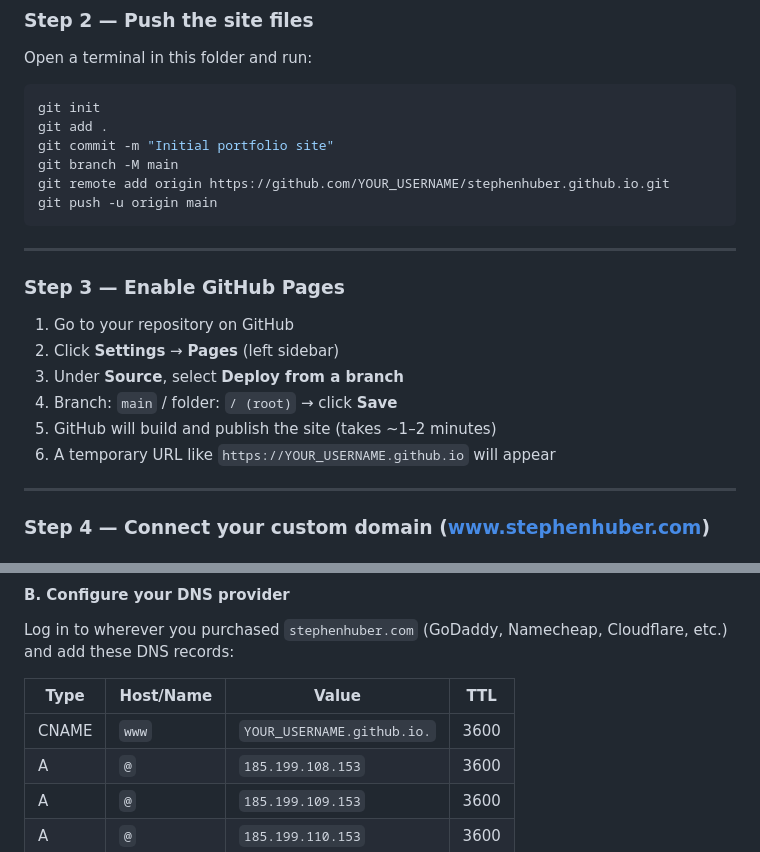
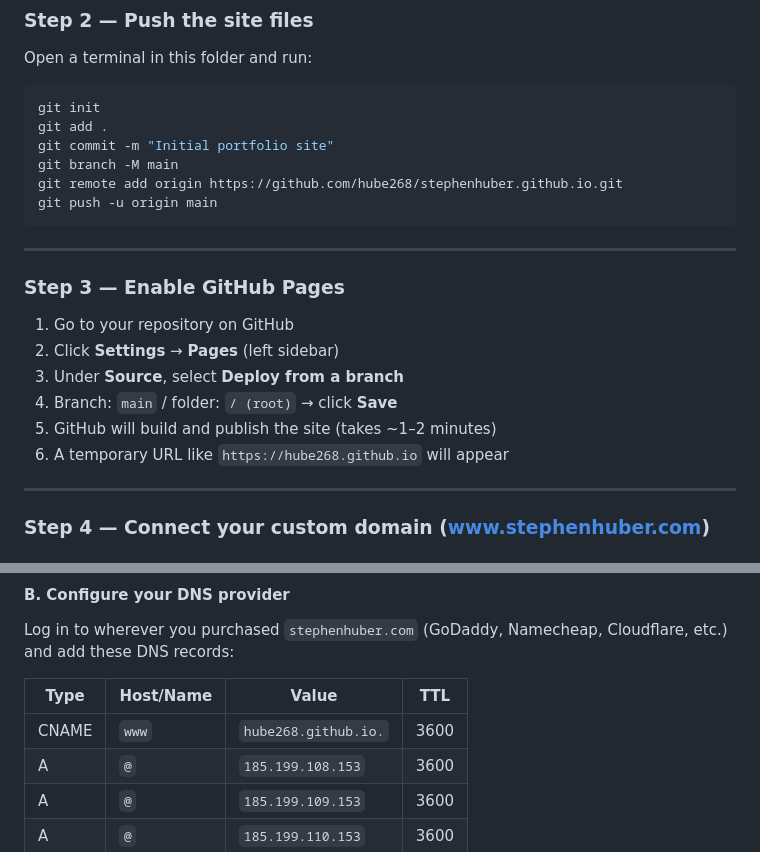
Before and after one commit to hube268/stephenhuber.github.io, a Markdown page: README.md, 2 parts joined by grey strips. Rendered like a GitHub page.

Commit message:
Update README with correct GitHub username
Co-Authored-By: Claude Sonnet 4.6 <noreply@anthropic.com>

````diff
--- a/README.md
+++ b/README.md
@@ -29,7 +29,7 @@ git init
 git add .
 git commit -m "Initial portfolio site"
 git branch -M main
-git remote add origin https://github.com/YOUR_USERNAME/stephenhuber.github.io.git
+git remote add origin https://github.com/hube268/stephenhuber.github.io.git
 git push -u origin main
 ```
 
@@ -42,7 +42,7 @@ git push -u origin main
 3. Under **Source**, select **Deploy from a branch**
 4. Branch: `main` / folder: `/ (root)` → click **Save**
 5. GitHub will build and publish the site (takes ~1–2 minutes)
-6. A temporary URL like `https://YOUR_USERNAME.github.io` will appear
+6. A temporary URL like `https://hube268.github.io` will appear
 
 ---
 
@@ -63,7 +63,7 @@ Log in to wherever you purchased `stephenhuber.com` (GoDaddy, Namecheap, Cloudfl
 
 | Type  | Host/Name | Value                      | TTL  |
 |-------|-----------|----------------------------|------|
-| CNAME | `www`     | `YOUR_USERNAME.github.io.` | 3600 |
+| CNAME | `www`     | `hube268.github.io.`       | 3600 |
 | A     | `@`       | `185.199.108.153`          | 3600 |
 | A     | `@`       | `185.199.109.153`          | 3600 |
 | A     | `@`       | `185.199.110.153`          | 3600 |
````
